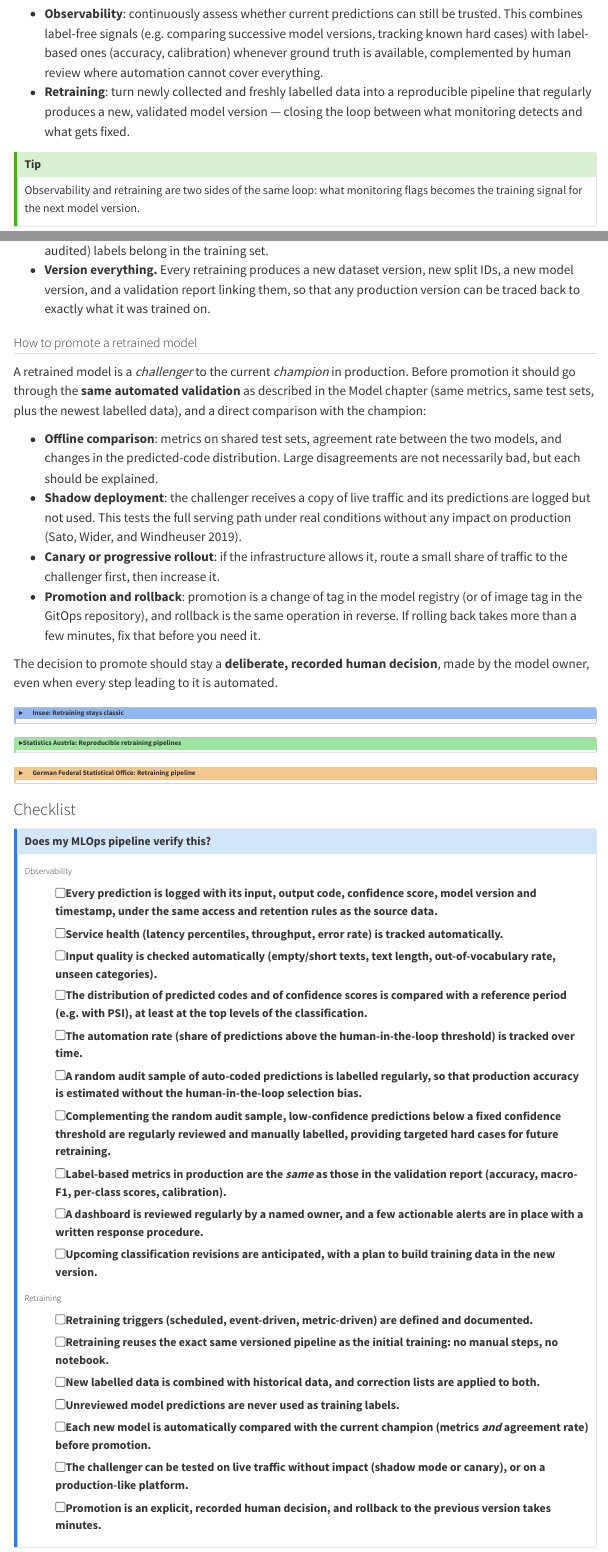
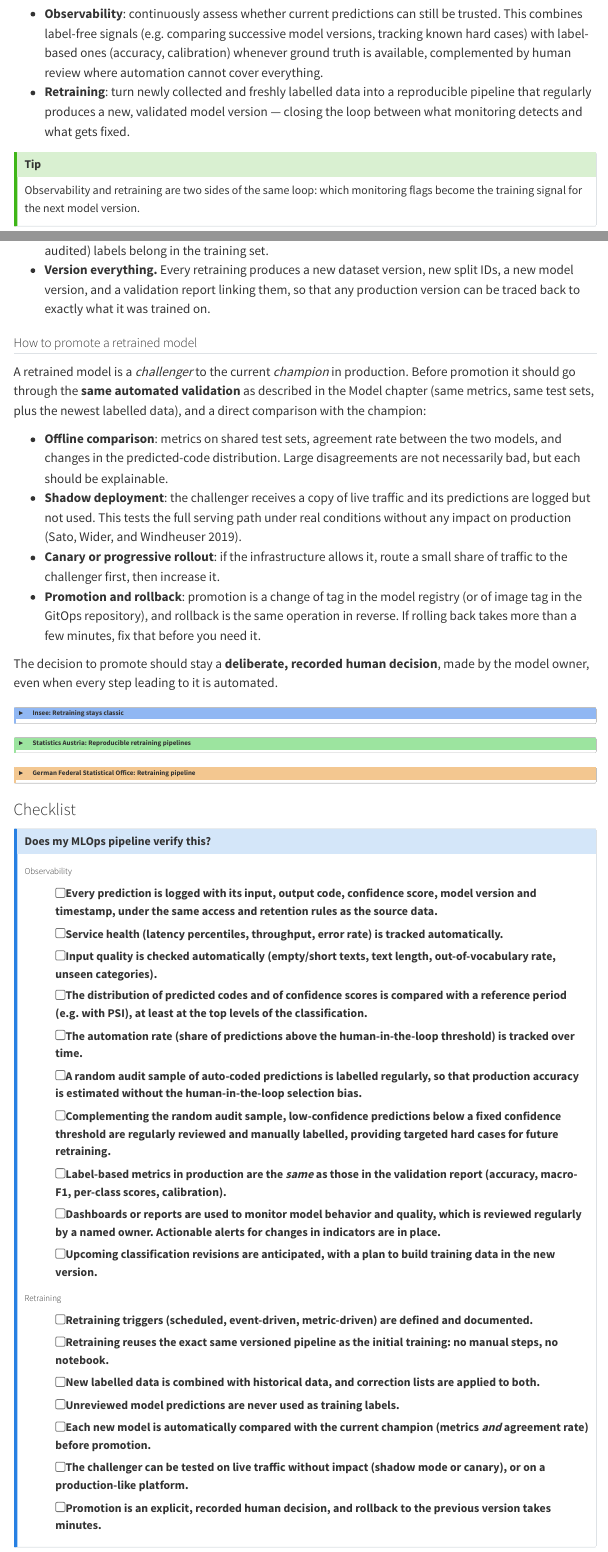
Before and after one commit to AIML4OS/WP10_Cluster4_MLOps, a Quarto document (chapters/chapter4.qmd): the page in a window 1100 px wide, from 240 px down, and a second part further down, joined at a grey line. Rendered offline with R 4.5, knitr and Pandoc in place of Quarto, with nearby package versions; menus at the side of the page are left out.

Commit message:
review ch4 - minor changes

```diff
--- a/chapters/chapter4.qmd
+++ b/chapters/chapter4.qmd
@@ -11,7 +11,7 @@ Two practices close this gap:
 - **Retraining**: turn newly collected and freshly labelled data into a reproducible pipeline that regularly produces a new, validated model version — closing the loop between what monitoring detects and what gets fixed.
 
 ::: {.callout-tip}
-Observability and retraining are two sides of the same loop: what monitoring flags becomes the training signal for the next model version.
+Observability and retraining are two sides of the same loop: which monitoring flags become the training signal for the next model version.
 :::
 
 ::: {.diagram}
@@ -186,7 +187,7 @@ Retraining has a cost: compute, validation effort, qualification on the producti
 
 A retrained model is a *challenger* to the current *champion* in production. Before promotion it should go through the **same automated validation** as described in the Model chapter (same metrics, same test sets, plus the newest labelled data), and a direct comparison with the champion:
 
-- **Offline comparison**: metrics on shared test sets, agreement rate between the two models, and changes in the predicted-code distribution. Large disagreements are not necessarily bad, but each should be explained.
+- **Offline comparison**: metrics on shared test sets, agreement rate between the two models, and changes in the predicted-code distribution. Large disagreements are not necessarily bad, but each should be explainable.
 - **Shadow deployment**: the challenger receives a copy of live traffic and its predictions are logged but not used. This tests the full serving path under real conditions without any impact on production [@sato2019cd4ml].
 - **Canary or progressive rollout**: if the infrastructure allows it, route a small share of traffic to the challenger first, then increase it.
 - **Promotion and rollback**: promotion is a change of tag in the model registry (or of image tag in the GitOps repository), and rollback is the same operation in reverse. If rolling back takes more than a few minutes, fix that before you need it.
@@ -205,9 +206,9 @@ Retraining itself follows the same standard, reproducible pipeline described in
 </details>
 
 <details class="austria">
-
 <summary class="austria-header">
-Statistics Austria: Reproducible retraining pipelines
+  <span class="solutionbox-icon"></span>
+  Statistics Austria: Reproducible retraining pipelines
 </summary>
 
 ::: solutionbox-body
@@ -252,7 +253,7 @@ Within the training pipeline, the data is initially split into training and test
 - [ ] A **random audit sample** of auto-coded predictions is labelled regularly, so that production accuracy is estimated without the human-in-the-loop selection bias.
 - [ ] Complementing the random audit sample, **low-confidence predictions** below a fixed confidence threshold are regularly reviewed and manually labelled, providing targeted hard cases for future retraining.
 - [ ] Label-based metrics in production are the *same* as those in the validation report (accuracy, macro-F1, per-class scores, calibration).
-- [ ] A dashboard is reviewed regularly by a named owner, and a few actionable alerts are in place with a written response procedure.
+- [ ] Dashboards or reports are used to monitor model behavior and quality, which is reviewed regularly by a named owner. Actionable alerts for changes in indicators are in place.
 - [ ] Upcoming classification revisions are anticipated, with a plan to build training data in the new version.
 
 #### Retraining
```
Also changed, not shown: chapters/chapter4.qmd (3 more changed lines).
